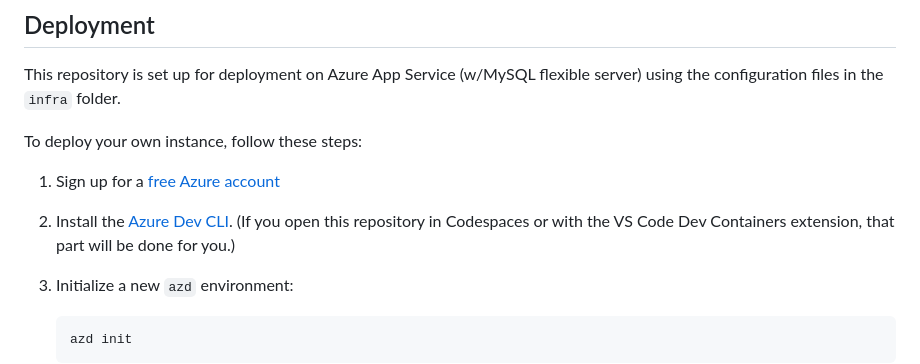
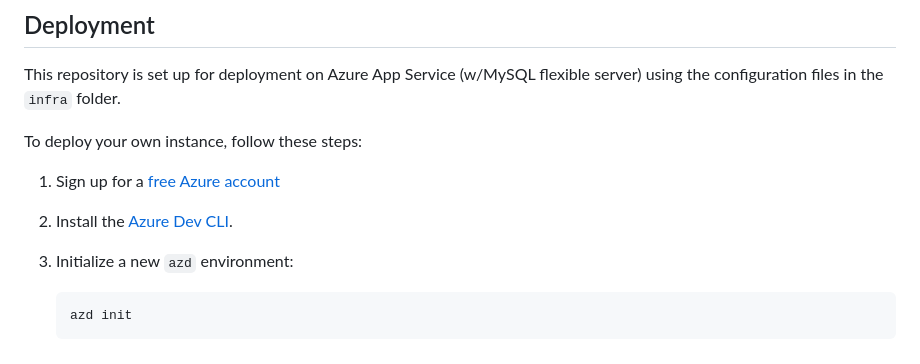
Before and after one commit to mdasifiqbal/flask-webapp-mysql-db, a Markdown page: README.md, the part around the change. GitHub-like rendering.

```diff
--- a/README.md
+++ b/README.md
@@ -61,7 +61,7 @@ To deploy your own instance, follow these steps:
 
 1. Sign up for a [free Azure account](https://azure.microsoft.com/free/)
 
-2. Install the [Azure Dev CLI](https://learn.microsoft.com/azure/developer/azure-developer-cli/install-azd). (If you open this repository in Codespaces or with the VS Code Dev Containers extension, that part will be done for you.)
+2. Install the [Azure Dev CLI](https://learn.microsoft.com/azure/developer/azure-developer-cli/install-azd).
 
 3. Initialize a new `azd` environment:
 
```
